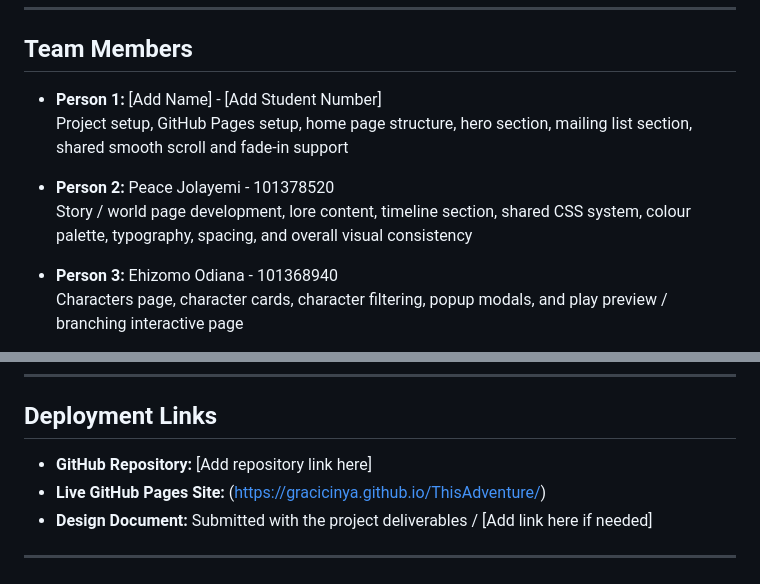
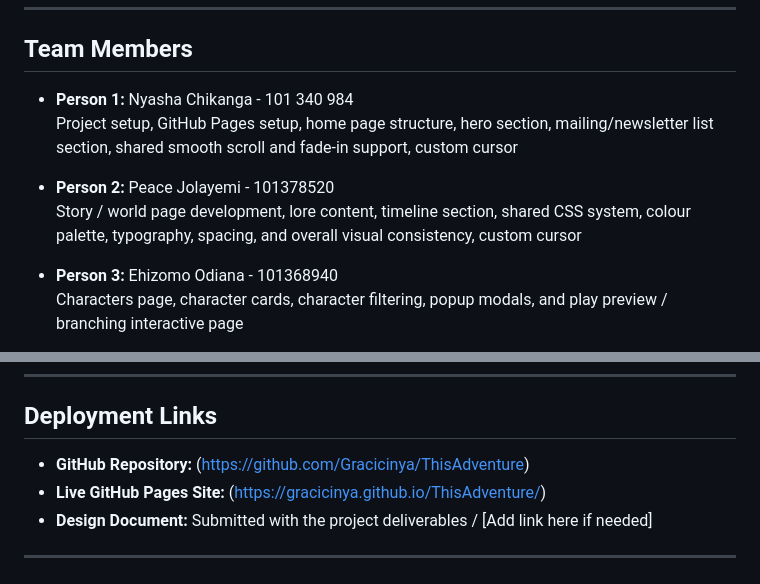
Before and after one commit to Gracicinya/ThisAdventure, a Markdown page: README.md, 2 parts joined by grey strips. Rendered like a GitHub page.

Commit message:
Revise team member info and add repository link
Updated team member details and added GitHub repository link.

```diff
--- a/README.md
+++ b/README.md
@@ -9,11 +9,11 @@
 
 ## Team Members
 
-- **Person 1:** [Add Name] - [Add Student Number]
-  Project setup, GitHub Pages setup, home page structure, hero section, mailing list section, shared smooth scroll and fade-in support
+- **Person 1:** Nyasha Chikanga - 101 340 984
+  Project setup, GitHub Pages setup, home page structure, hero section, mailing/newsletter list section, shared smooth scroll and fade-in support, custom cursor
 
 - **Person 2:** Peace Jolayemi - 101378520
-  Story / world page development, lore content, timeline section, shared CSS system, colour palette, typography, spacing, and overall visual consistency
+  Story / world page development, lore content, timeline section, shared CSS system, colour palette, typography, spacing, and overall visual consistency, custom cursor
 
 - **Person 3:** Ehizomo Odiana - 101368940
   Characters page, character cards, character filtering, popup modals, and play preview / branching interactive page
@@ -321,7 +321,7 @@ AI was used as a support tool, not as a replacement for team work. The majority
 
 ## Deployment Links
 
-- **GitHub Repository:** [Add repository link here]
+- **GitHub Repository:** (https://github.com/Gracicinya/ThisAdventure)
 - **Live GitHub Pages Site:** (https://gracicinya.github.io/ThisAdventure/)
 - **Design Document:** Submitted with the project deliverables / [Add link here if needed]
 
```
